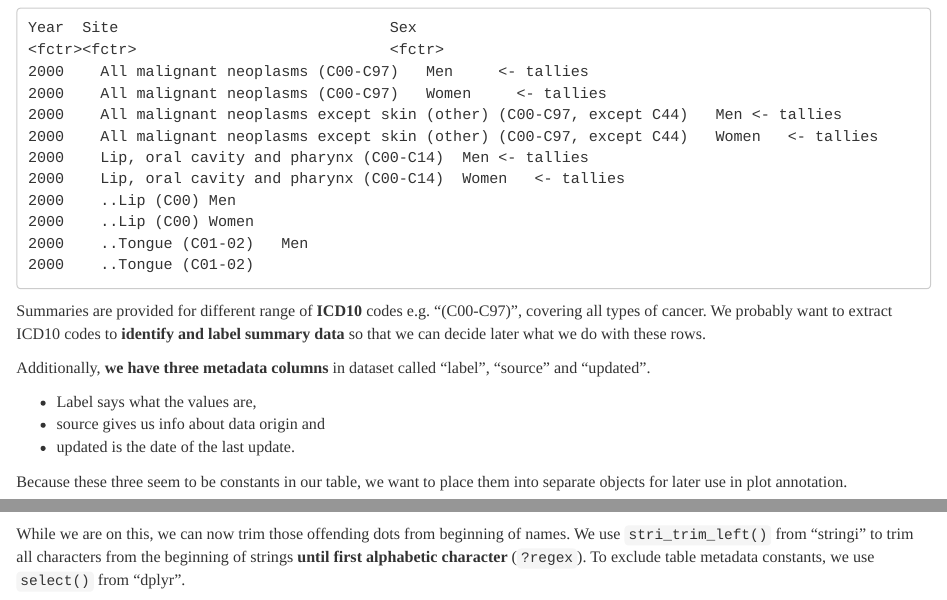
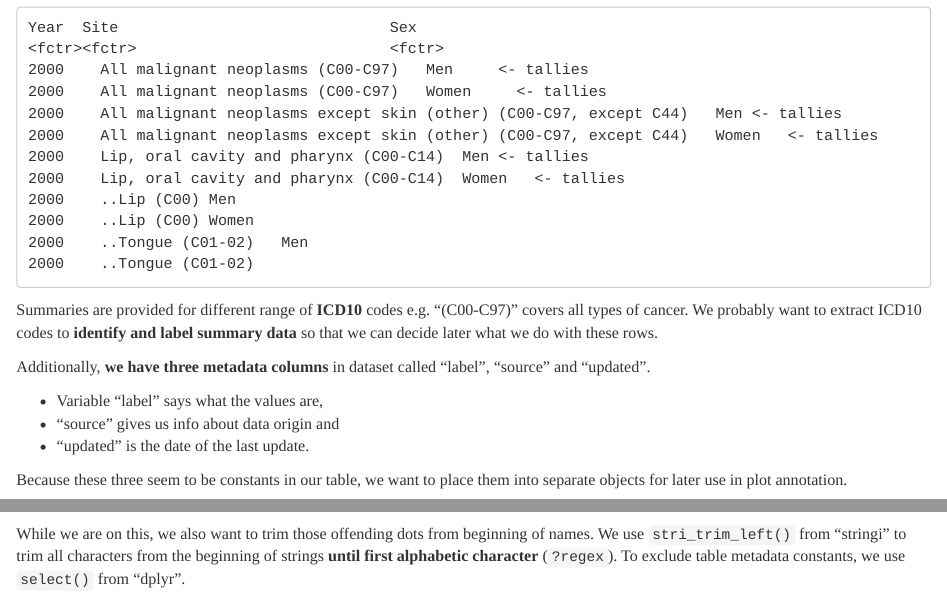
Before and after one commit to rstats-tartu/eda, an R Markdown document (index.Rmd): the page in a window 1100 px wide, from 3330 px down before the commit and from 3290 px down after it, so that both start at the same text, and a second part further down, joined at a grey line. Rendered offline with R 4.5, knitr and Pandoc, with nearby package versions; some code elsewhere in the file could not run offline.

Commit message:
formatting

````diff
--- a/index.Rmd
+++ b/index.Rmd
@@ -154,17 +153,19 @@ Year  Site                              Sex
 2000	..Tongue (C01-02)
 ```
 
-Summaries are provided for different range of **ICD10** codes e.g. "(C00-C97)", covering all types of cancer.
+Summaries are provided for different range of **ICD10** codes e.g. "(C00-C97)" covers all types of cancer.
 We probably want to extract ICD10 codes to **identify and label summary data** so that we can decide later what we do with these rows.
 
 
 Additionally, **we have three metadata columns** in dataset called "label", "source" and "updated".
 
-- Label says what the values are,
-- source gives us info about data origin and
-- updated is the date of the last update.
+- Variable "label" says what the values are,
+- "source" gives us info about data origin and
+- "updated" is the date of the last update.
+
 
 Because these three seem to be constants in our table, we want to place them into separate objects for later use in plot annotation.
+
 ```{r}
 ## keep label and source in a separate variables
 label <- unique(incidence$label)
@@ -185,7 +187,8 @@ icd10 %>% filter(str_length(Site) < 30)
 ```
 
 
-While we are on this, we can now trim those offending dots from beginning of names. We use `stri_trim_left()` from "stringi" to trim all characters from the beginning of strings **until first alphabetic character** (`?regex`).
+While we are on this, we also want to trim those offending dots from beginning of names.
+We use `stri_trim_left()` from "stringi" to trim all characters from the beginning of strings **until first alphabetic character** (`?regex`).
 To exclude table metadata constants, we use `select()` from "dplyr".
 ```{r}
 ## trim characters until first [[:alpha:]], we keep also original Site values in Site_old and remove constant columns from table
````
Also changed, not shown: index.Rmd (6 more changed lines), 1 other file.
